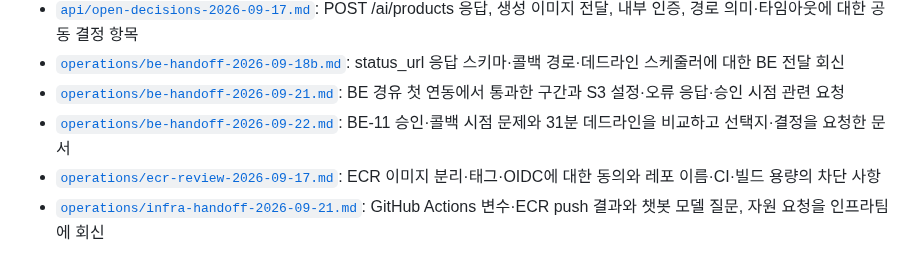
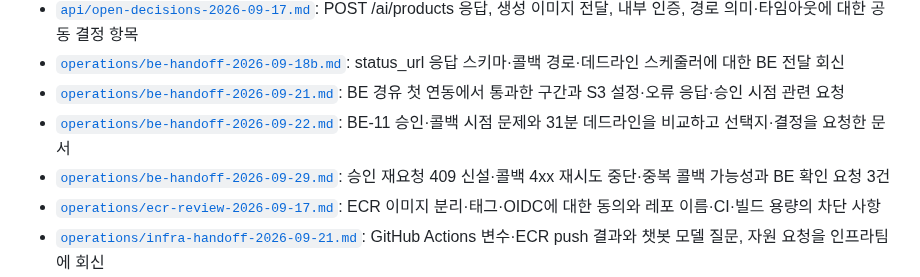
Before and after one commit to sigjm/page-generation, a Markdown page: docs/README.md, the part around the change. Rendered like a GitHub page.

```diff
--- a/docs/README.md
+++ b/docs/README.md
@@ -33,6 +33,7 @@
 - [`operations/be-handoff-2026-09-18b.md`](operations/be-handoff-2026-09-18b.md): status_url 응답 스키마·콜백 경로·데드라인 스케줄러에 대한 BE 전달 회신
 - [`operations/be-handoff-2026-09-21.md`](operations/be-handoff-2026-09-21.md): BE 경유 첫 연동에서 통과한 구간과 S3 설정·오류 응답·승인 시점 관련 요청
 - [`operations/be-handoff-2026-09-22.md`](operations/be-handoff-2026-09-22.md): BE-11 승인·콜백 시점 문제와 31분 데드라인을 비교하고 선택지·결정을 요청한 문서
+- [`operations/be-handoff-2026-09-29.md`](operations/be-handoff-2026-09-29.md): 승인 재요청 409 신설·콜백 4xx 재시도 중단·중복 콜백 가능성과 BE 확인 요청 3건
 - [`operations/ecr-review-2026-09-17.md`](operations/ecr-review-2026-09-17.md): ECR 이미지 분리·태그·OIDC에 대한 동의와 레포 이름·CI·빌드 용량의 차단 사항
 - [`operations/infra-handoff-2026-09-21.md`](operations/infra-handoff-2026-09-21.md): GitHub Actions 변수·ECR push 결과와 챗봇 모델 질문, 자원 요청을 인프라팀에 회신
 - [`operations/infra-handoff-2026-09-22.md`](operations/infra-handoff-2026-09-22.md): CodeBuild·ECR 이름 변경·모델 S3 준비·GPU 검증의 적용 결과와 IAM 차단 보고
```
Also changed, not shown: docs/operations/be-handoff-2026-09-29.md (added, +112 -0 lines).
